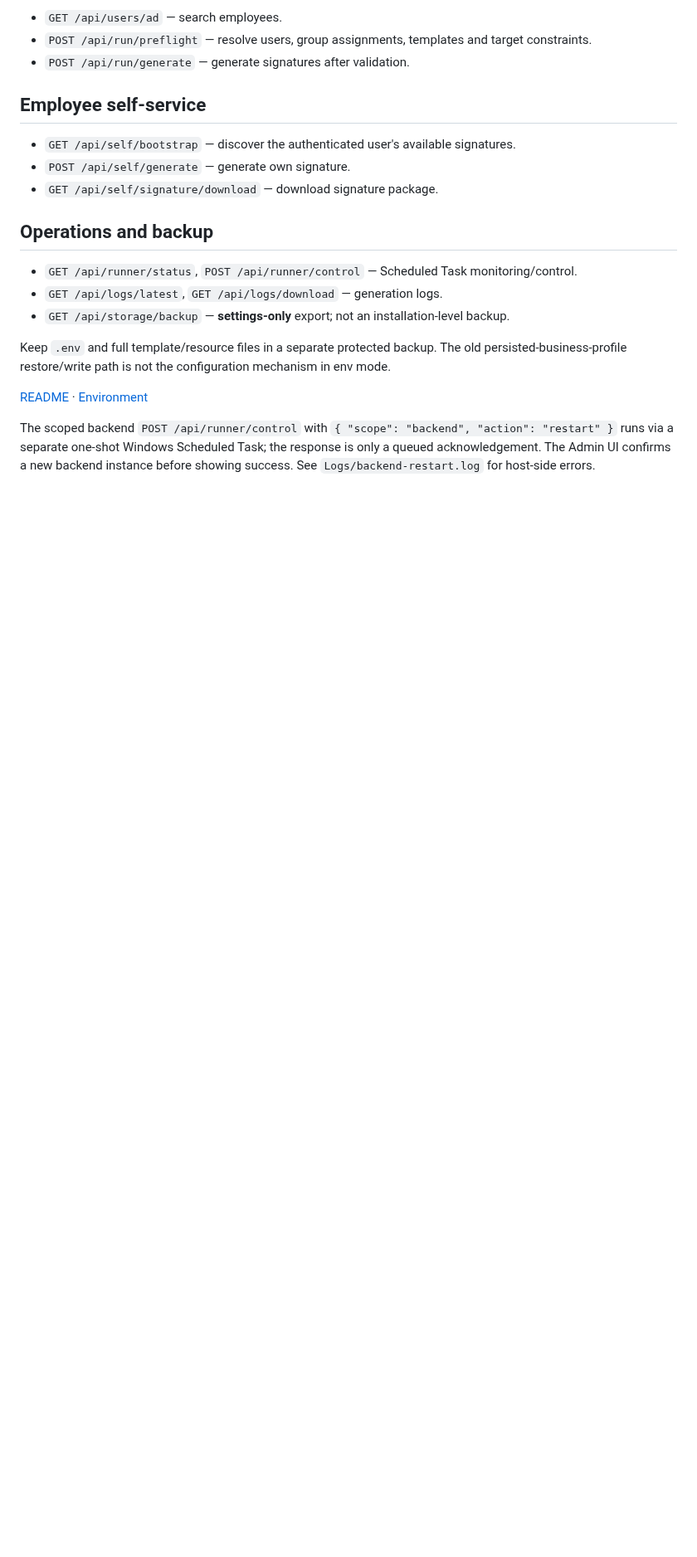
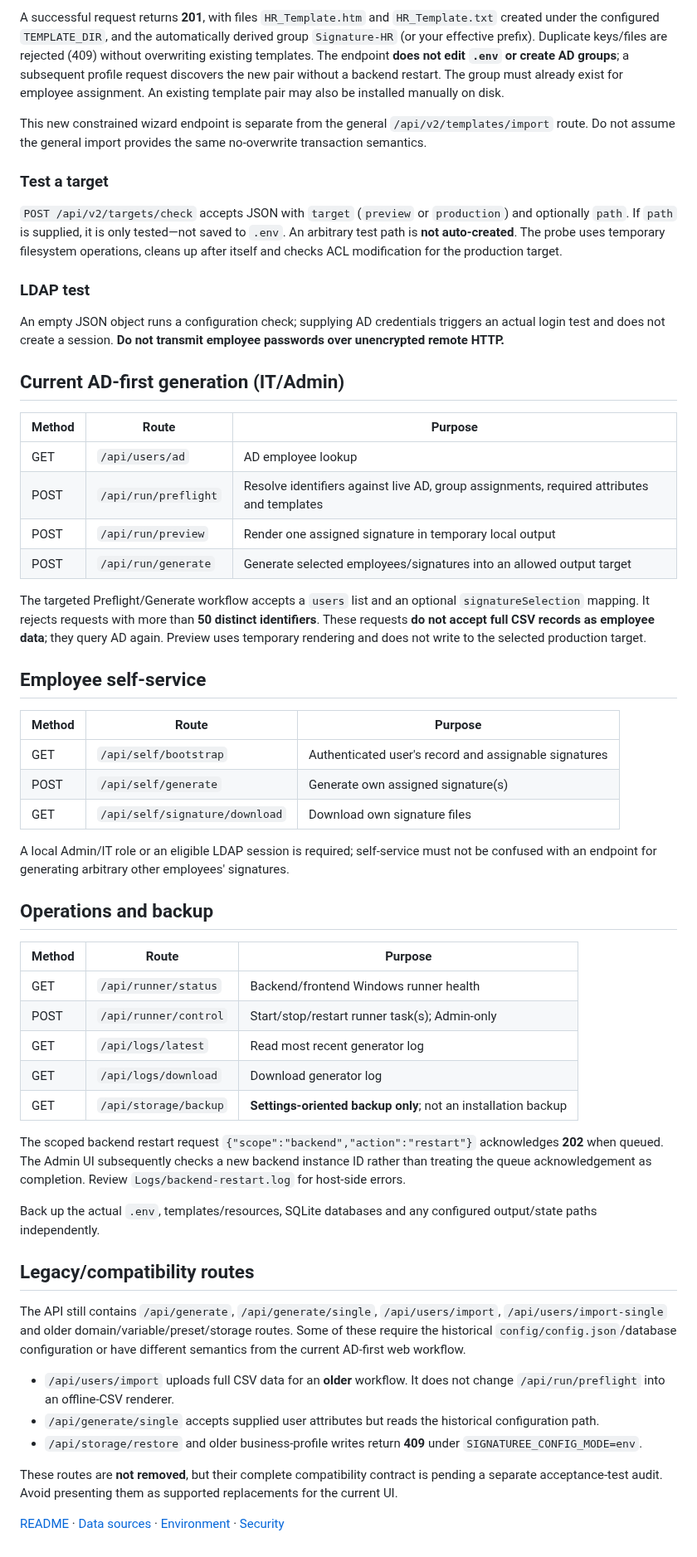
Before and after one commit to ffworker/Signaturee-public, a Markdown page: docs/api.md, the part around one of its changes. Shown at 83% size. GitHub-like rendering; blank space fills up the shorter version.

```diff
--- a/docs/api.md
+++ b/docs/api.md
@@ -38,22 +43,59 @@ The **signature catalog** is discovered from `XY_Template` HTML/TXT pairs in `TE
 
-- `GET /api/users/ad` — search employees.
-- `POST /api/run/preflight` — resolve users, group assignments, templates and target constraints.
-- `POST /api/run/generate` — generate signatures after validation.
+A successful request returns **201**, with files `HR_Template.htm` and `HR_Template.txt` created under the configured `TEMPLATE_DIR`, and the automatically derived group `Signature-HR` (or your effective prefix). Duplicate keys/files are rejected (409) without overwriting existing templates. The endpoint **does not edit `.env` or create AD groups**; a subsequent profile request discovers the new pair without a backend restart. The group must already exist for employee assignment. An existing template pair may also be installed manually on disk.
+
+This new constrained wizard endpoint is separate from the general `/api/v2/templates/import` route. Do not assume the general import provides the same no-overwrite transaction semantics.
+
+### Test a target
+
+`POST /api/v2/targets/check` accepts JSON with `target` (`preview` or `production`) and optionally `path`. If `path` is supplied, it is only tested—not saved to `.env`. An arbitrary test path is **not auto-created**. The probe uses temporary filesystem operations, cleans up after itself and checks ACL modification for the production target.
+
+### LDAP test
+
+An empty JSON object runs a configuration check; supplying AD credentials triggers an actual login test and does not create a session. **Do not transmit employee passwords over unencrypted remote HTTP.**
+
+## Current AD-first generation (IT/Admin)
+
+| Method | Route | Purpose |
+| --- | --- | --- |
+| GET | `/api/users/ad` | AD employee lookup |
+| POST | `/api/run/preflight` | Resolve identifiers against live AD, group assignments, required attributes and templates |
+| POST | `/api/run/preview` | Render one assigned signature in temporary local output |
+| POST | `/api/run/generate` | Generate selected employees/signatures into an allowed output target |
+
+The targeted Preflight/Generate workflow accepts a `users` list and an optional `signatureSelection` mapping. It rejects requests with more than **50 distinct identifiers**. These requests **do not accept full CSV records as employee data**; they query AD again. Preview uses temporary rendering and does not write to the selected production target.
 
 ## Employee self-service
 
-- `GET /api/self/bootstrap` — discover the authenticated user's available signatures.
-- `POST /api/self/generate` — generate own signature.
-- `GET /api/self/signature/download` — download signature package.
+| Method | Route | Purpose |
+| --- | --- | --- |
+| GET | `/api/self/bootstrap` | Authenticated user's record and assignable signatures |
+| POST | `/api/self/generate` | Generate own assigned signature(s) |
+| GET | `/api/self/signature/download` | Download own signature files |
+
+A local Admin/IT role or an eligible LDAP session is required; self-service must not be confused with an endpoint for generating arbitrary other employees' signatures.
 
 ## Operations and backup
 
-- `GET /api/runner/status`, `POST /api/runner/control` — Scheduled Task monitoring/control.
-- `GET /api/logs/latest`, `GET /api/logs/download` — generation logs.
-- `GET /api/storage/backup` — **settings-only** export; not an installation-level backup.
+| Method | Route | Purpose |
+| --- | --- | --- |
+| GET | `/api/runner/status` | Backend/frontend Windows runner health |
+| POST | `/api/runner/control` | Start/stop/restart runner task(s); Admin-only |
+| GET | `/api/logs/latest` | Read most recent generator log |
+| GET | `/api/logs/download` | Download generator log |
+| GET | `/api/storage/backup` | **Settings-oriented backup only**; not an installation backup |
 
-Keep `.env` and full template/resource files in a separate protected backup. The old persisted-business-profile restore/write path is not the configuration mechanism in env mode.
+The scoped backend restart request `{"scope":"backend","action":"restart"}` acknowledges **202** when queued. The Admin UI subsequently checks a new backend instance ID rather than treating the queue acknowledgement as completion. Review `Logs/backend-restart.log` for host-side errors.
 
-[README](../README.md) · [Environment](environment.md)
+Back up the actual `.env`, templates/resources, SQLite databases and any configured output/state paths independently.
 
-The scoped backend `POST /api/runner/control` with `{ "scope": "backend", "action": "restart" }` runs via a separate one-shot Windows Scheduled Task; the response is only a queued acknowledgement. The Admin UI confirms a new backend instance before showing success. See `Logs/backend-restart.log` for host-side errors.
+## Legacy/compatibility routes
+
+The API still contains `/api/generate`, `/api/generate/single`, `/api/users/import`, `/api/users/import-single` and older domain/variable/preset/storage routes. Some of these require the historical `config/config.json`/database configuration or have different semantics from the current AD-first web workflow.
+
+- `/api/users/import` uploads full CSV data for an **older** workflow. It does not change `/api/run/preflight` into an offline-CSV renderer.
+- `/api/generate/single` accepts supplied user attributes but reads the historical configuration path.
+- `/api/storage/restore` and older business-profile writes return **409** under `SIGNATUREE_CONFIG_MODE=env`.
+
+These routes are **not removed**, but their complete compatibility contract is pending a separate acceptance-test audit. Avoid presenting them as supported replacements for the current UI.
+
+[README](../README.md) · [Data sources](data-sources.md) · [Environment](environment.md) · [Security](../SECURITY.md)
```
Also changed, not shown: other parts of docs/api.md (+30 -25 lines).
